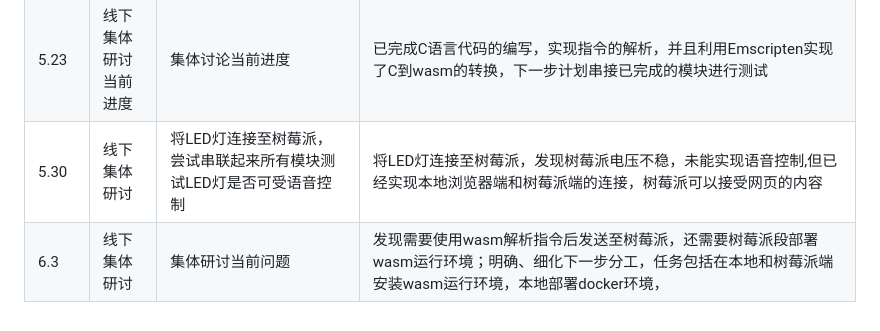
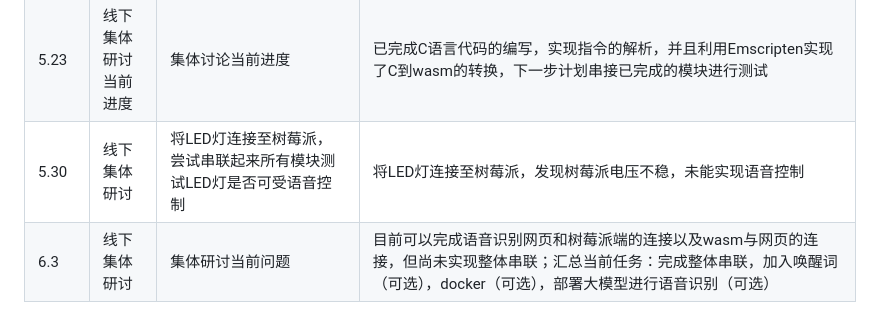
Before and after one commit to OSH-2025/OspreyNest, a Markdown page: README.md, the part around the change. GitHub-like rendering.

```diff
--- a/README.md
+++ b/README.md
@@ -32,5 +32,5 @@
 |5.11-5.12|线下集中研讨项目后续|完善树莓派的连接，安装Emscripten以便后续进行C到Wasm的转换，讨论是否需要大模型进行语音文本的语义解析|目前已经完成树莓派在本地的链接，可以通过VNC在电脑上看到树莓派的显示界面，并能使用vscode SSH-Remote远程连接树莓派，已经完成Emscripten的安装，讨论决定暂时不使用大模型进行语音文本的语义解析，作为项目的可选项，会议决定下一步在树莓派上搭建简单的Flask服务器用于接收数据，安装WasmEdge暴露GPIO给WASM模块|
 |5.18|线下集体研讨|集体讨论进度和遇到的问题|目前树莓派电压不稳定，经常断开连接，决定下一步寻找合适的连接线和充电头，确保电压稳定；目前已完成树莓派服务器编写，等待树莓派能稳定连接后测试服务器|
 |5.23|线下集体研讨当前进度|集体讨论当前进度|已完成C语言代码的编写，实现指令的解析，并且利用Emscripten实现了C到wasm的转换，下一步计划串接已完成的模块进行测试|
-|5.30|线下集体研讨|将LED灯连接至树莓派，尝试串联起来所有模块测试LED灯是否可受语音控制|将LED灯连接至树莓派，发现树莓派电压不稳，未能实现语音控制,但已经实现本地浏览器端和树莓派端的连接，树莓派可以接受网页的内容|
-|6.3|线下集体研讨|集体研讨当前问题|发现需要使用wasm解析指令后发送至树莓派，还需要树莓派段部署wasm运行环境；明确、细化下一步分工，任务包括在本地和树莓派端安装wasm运行环境，本地部署docker环境，|
+|5.30|线下集体研讨|将LED灯连接至树莓派，尝试串联起来所有模块测试LED灯是否可受语音控制|将LED灯连接至树莓派，发现树莓派电压不稳，未能实现语音控制|
+|6.3|线下集体研讨|集体研讨当前问题|目前可以完成语音识别网页和树莓派端的连接以及wasm与网页的连接，但尚未实现整体串联；汇总当前任务：完成整体串联，加入唤醒词（可选），docker（可选），部署大模型进行语音识别（可选）|
```
